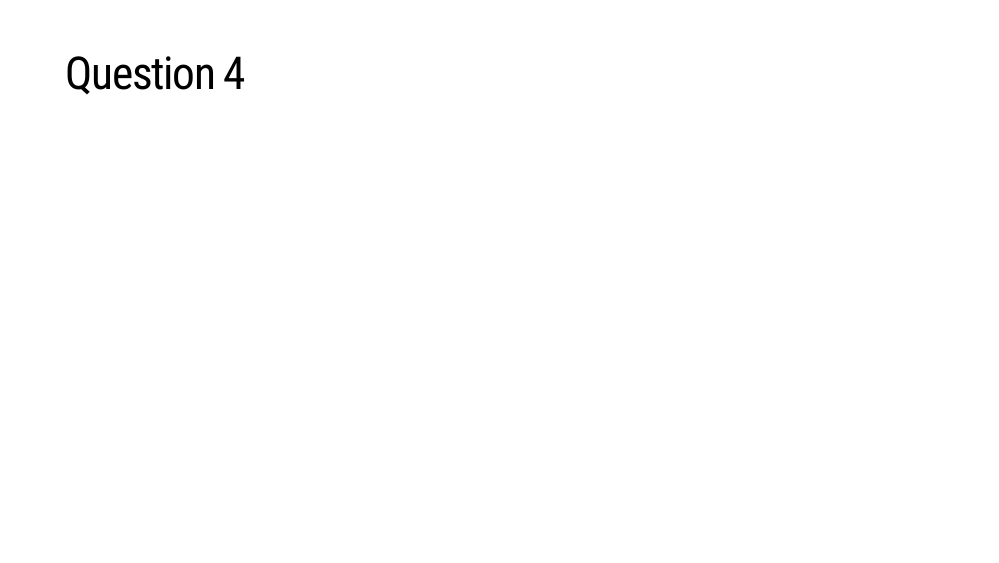
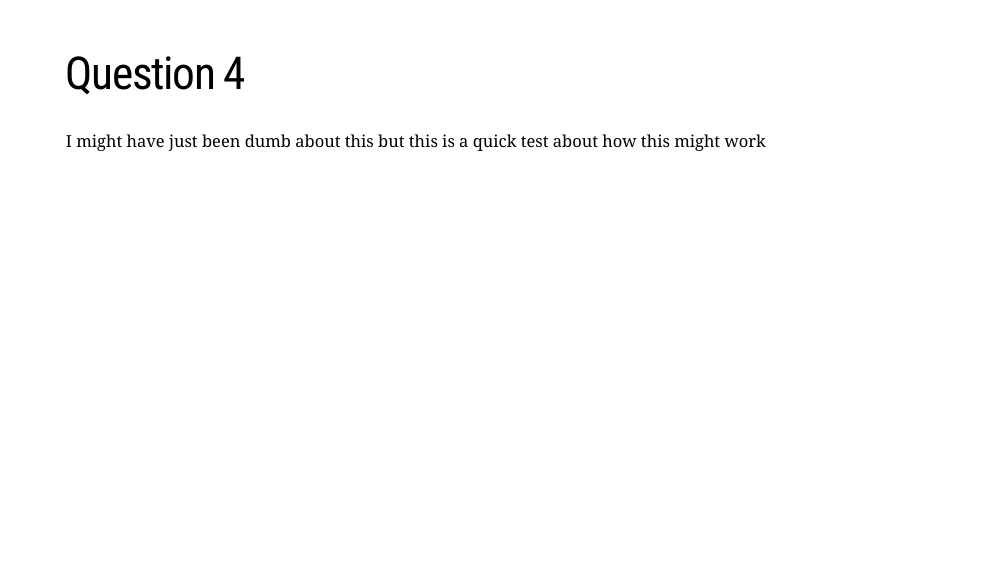
Before and after one commit to NickDST/CMSAC-eda-project-WNBA, an R Markdown document (presentation.Rmd): page 7 of 7. Rendered offline with R 4.5, knitr and Pandoc, with nearby package versions; the slides are laid out offline by our stand-in for remark.js, each with all of its steps uncovered, in fonts that may differ from those the slides ask for, and without slide numbers, shadows or browser add-ons; some code elsewhere in the file could not run offline; a font, style sheet, LaTeX package, included part or bibliography that could not be used is replaced or left out.

Commit message:
edit slide 4

```diff
--- a/presentation.Rmd
+++ b/presentation.Rmd
@@ -102,3 +102,6 @@ print("the code for this chunk will not be displayed")
 <!-- New Slide -->
 ---
 # Question 4
+
+I might have just been dumb about this but this is a quick
+test about how this might work
```
